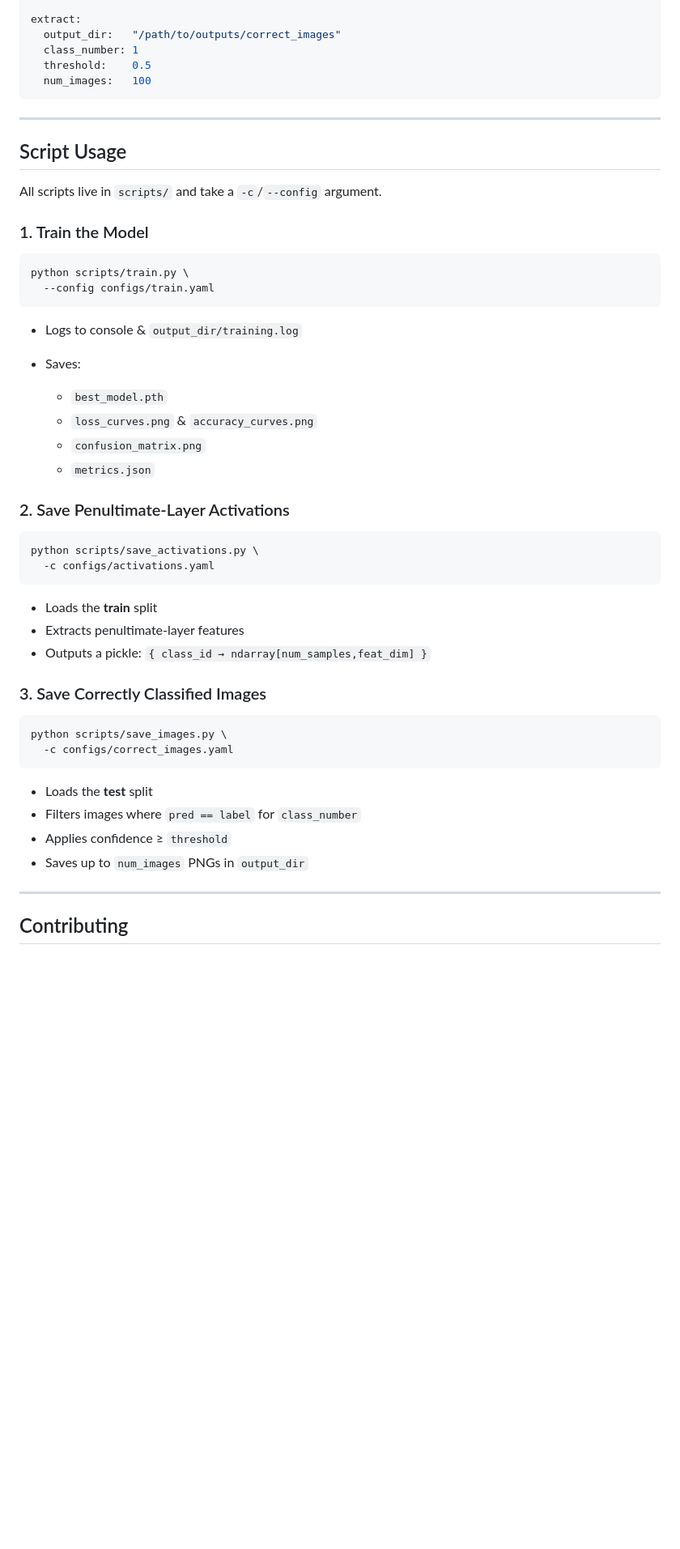
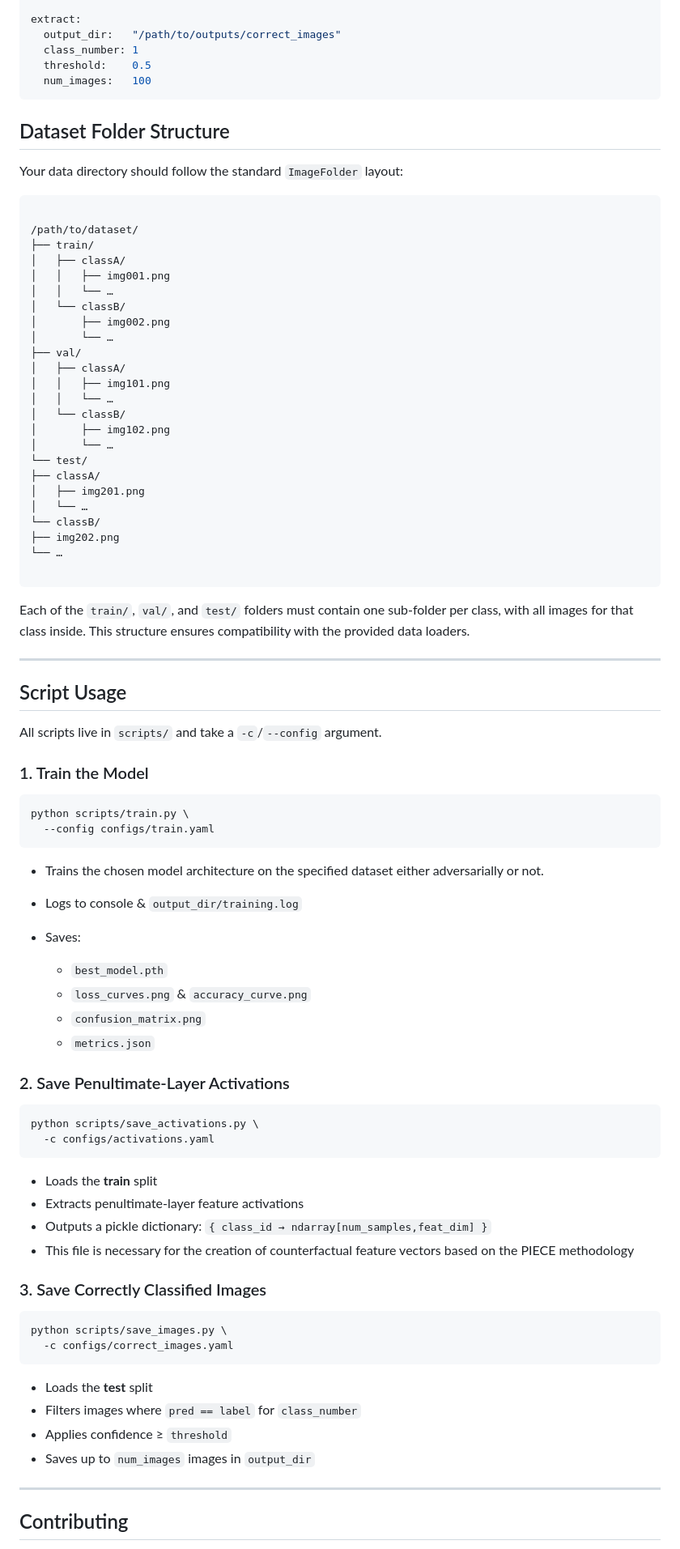
Before and after one commit to johnskop7/SPRUCE, a Markdown page: classifier_training_scripts/README.md, the part around one of its changes. Shown at 81% size. Rendered like a GitHub page; blank space fills up the shorter version.

Commit message:
Improved README.md file

````diff
--- a/classifier_training_scripts/README.md
+++ b/classifier_training_scripts/README.md
@@ -122,11 +128,44 @@ extract:
   num_images:   100
 ```
 
+## Dataset Folder Structure
+
+Your data directory should follow the standard `ImageFolder` layout:
+
+```
+
+/path/to/dataset/
+├── train/
+│   ├── classA/
+│   │   ├── img001.png
+│   │   └── …
+│   └── classB/
+│       ├── img002.png
+│       └── …
+├── val/
+│   ├── classA/
+│   │   ├── img101.png
+│   │   └── …
+│   └── classB/
+│       ├── img102.png
+│       └── …
+└── test/
+├── classA/
+│   ├── img201.png
+│   └── …
+└── classB/
+├── img202.png
+└── …
+
+```
+Each of the `train/`, `val/`, and `test/` folders must contain one sub-folder per class, with all images for that class inside. This structure ensures compatibility with the provided data loaders.
+
 ---
 
 ## Script Usage
 
 All scripts live in `scripts/` and take a `-c`/`--config` argument.
+
 
 ### 1. Train the Model
 
@@ -134,12 +173,12 @@ All scripts live in `scripts/` and take a `-c`/`--config` argument.
 python scripts/train.py \
   --config configs/train.yaml
 ```
-
+* Trains the chosen model architecture on the specified dataset either adversarially or not.
 * Logs to console & `output_dir/training.log`
 * Saves:
 
   * `best_model.pth`
-  * `loss_curves.png` & `accuracy_curves.png`
+  * `loss_curves.png` & `accuracy_curve.png`
   * `confusion_matrix.png`
   * `metrics.json`
 
@@ -151,9 +190,10 @@ python scripts/save_activations.py \
 ```
 
 * Loads the **train** split
-* Extracts penultimate-layer features
-* Outputs a pickle:
+* Extracts penultimate-layer feature activations
+* Outputs a pickle dictionary:
   `{ class_id → ndarray[num_samples,feat_dim] }`
+* This file is necessary for the creation of counterfactual feature vectors based on the PIECE methodology
 
 ### 3. Save Correctly Classified Images
 
@@ -165,7 +205,7 @@ python scripts/save_images.py \
 * Loads the **test** split
 * Filters images where `pred == label` for `class_number`
 * Applies confidence ≥ `threshold`
-* Saves up to `num_images` PNGs in `output_dir`
+* Saves up to `num_images` images in `output_dir`
 
 ---
 
````
Also changed, not shown: other parts of classifier_training_scripts/README.md (+13 -7 lines).
